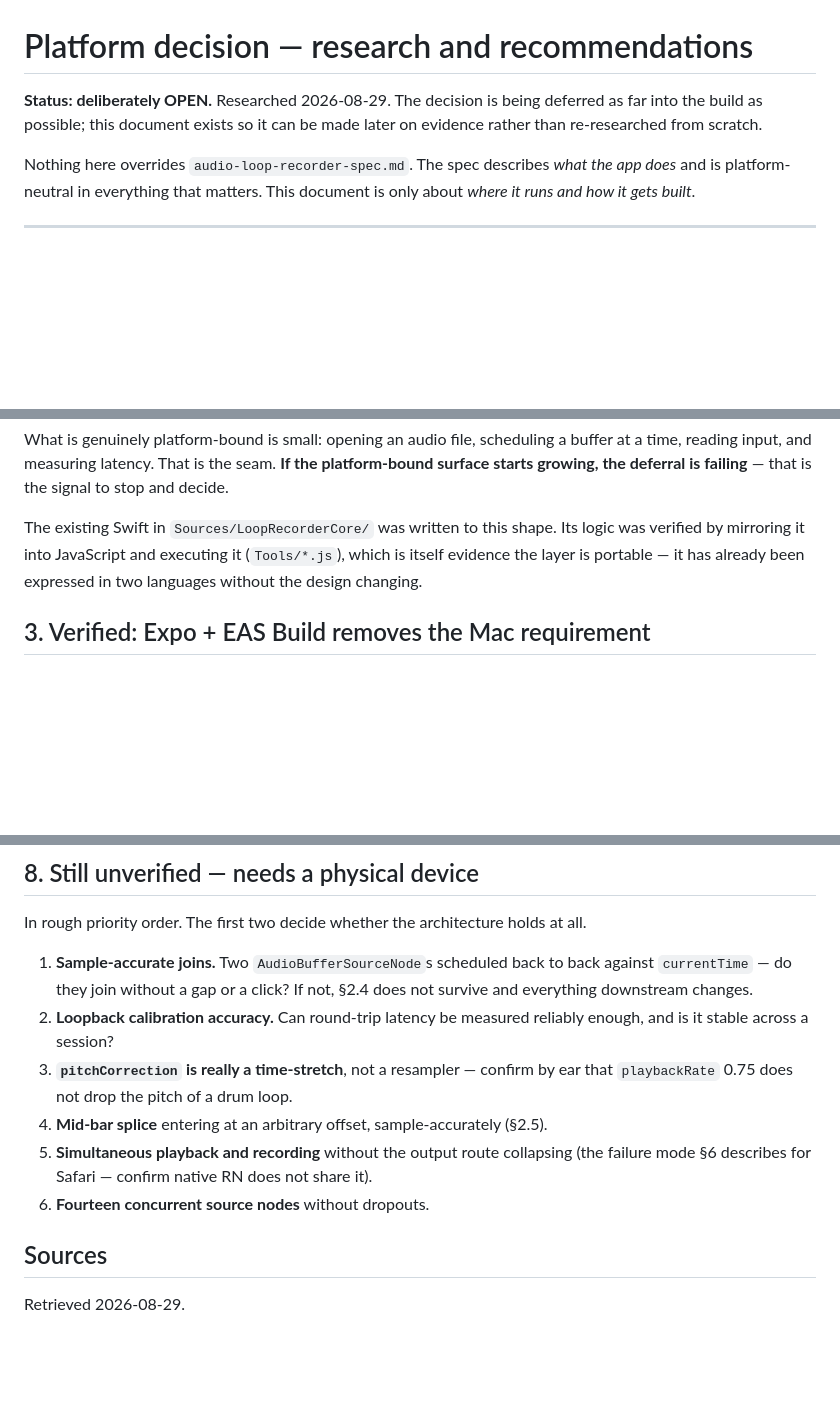
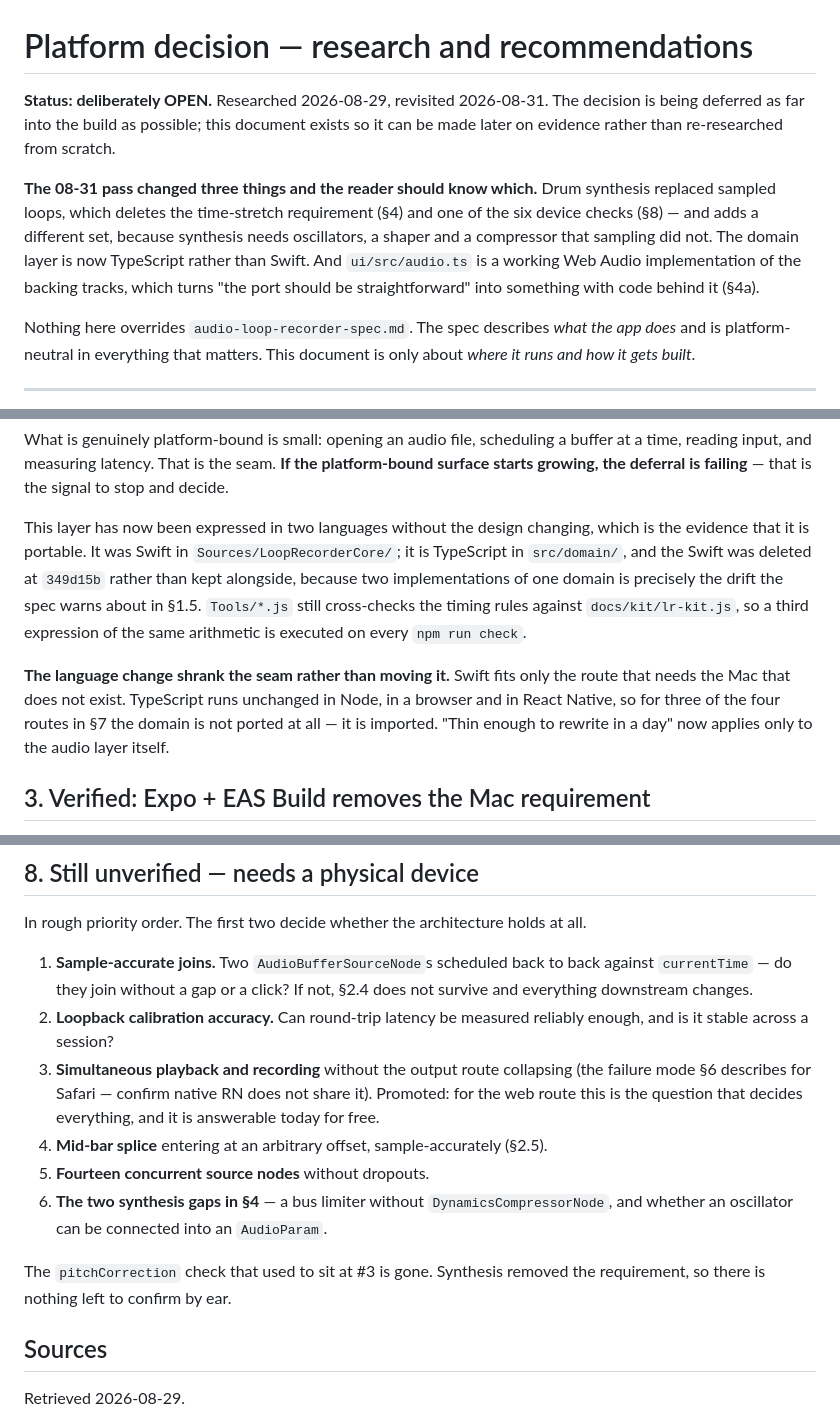
Before and after one commit to collinrandolph/loopmemo, a Markdown page: docs/platform-decision.md, 3 parts joined by grey strips. GitHub-like rendering; blank space fills up the shorter version.

```diff
--- a/docs/platform-decision.md
+++ b/docs/platform-decision.md
@@ -1,8 +1,15 @@
 # Platform decision — research and recommendations
 
-**Status: deliberately OPEN.** Researched 2026-08-29. The decision is being deferred as far
-into the build as possible; this document exists so it can be made later on evidence rather
-than re-researched from scratch.
+**Status: deliberately OPEN.** Researched 2026-08-29, revisited 2026-08-31. The decision is
+being deferred as far into the build as possible; this document exists so it can be made later
+on evidence rather than re-researched from scratch.
+
+**The 08-31 pass changed three things and the reader should know which.** Drum synthesis
+replaced sampled loops, which deletes the time-stretch requirement (§4) and one of the six
+device checks (§8) — and adds a different set, because synthesis needs oscillators, a shaper
+and a compressor that sampling did not. The domain layer is now TypeScript rather than Swift.
+And `ui/src/audio.ts` is a working Web Audio implementation of the backing tracks, which turns
+"the port should be straightforward" into something with code behind it (§4a).
 
 Nothing here overrides `audio-loop-recorder-spec.md`. The spec describes *what the app does*
 and is platform-neutral in everything that matters. This document is only about *where it
@@ -42,10 +49,17 @@ What is genuinely platform-bound is small: opening an audio file, scheduling a b
 time, reading input, and measuring latency. That is the seam. **If the platform-bound surface
 starts growing, the deferral is failing** — that is the signal to stop and decide.
 
-The existing Swift in `Sources/LoopRecorderCore/` was written to this shape. Its logic was
-verified by mirroring it into JavaScript and executing it (`Tools/*.js`), which is itself
-evidence the layer is portable — it has already been expressed in two languages without the
-design changing.
+This layer has now been expressed in two languages without the design changing, which is the
+evidence that it is portable. It was Swift in `Sources/LoopRecorderCore/`; it is TypeScript in
+`src/domain/`, and the Swift was deleted at `349d15b` rather than kept alongside, because two
+implementations of one domain is precisely the drift the spec warns about in §1.5. `Tools/*.js`
+still cross-checks the timing rules against `docs/kit/lr-kit.js`, so a third expression of the
+same arithmetic is executed on every `npm run check`.
+
+**The language change shrank the seam rather than moving it.** Swift fits only the route that
+needs the Mac that does not exist. TypeScript runs unchanged in Node, in a browser and in React
+Native, so for three of the four routes in §7 the domain is not ported at all — it is imported.
+"Thin enough to rewrite in a day" now applies only to the audio layer itself.
 
 ## 3. Verified: Expo + EAS Build removes the Mac requirement
 
@@ -175,12 +230,16 @@ In rough priority order. The first two decide whether the architecture holds at
    everything downstream changes.
 2. **Loopback calibration accuracy.** Can round-trip latency be measured reliably enough, and
    is it stable across a session?
-3. **`pitchCorrection` is really a time-stretch**, not a resampler — confirm by ear that
-   `playbackRate` 0.75 does not drop the pitch of a drum loop.
+3. **Simultaneous playback and recording** without the output route collapsing (the failure
+   mode §6 describes for Safari — confirm native RN does not share it). Promoted: for the web
+   route this is the question that decides everything, and it is answerable today for free.
 4. **Mid-bar splice** entering at an arbitrary offset, sample-accurately (§2.5).
-5. **Simultaneous playback and recording** without the output route collapsing (the failure
-   mode §6 describes for Safari — confirm native RN does not share it).
-6. **Fourteen concurrent source nodes** without dropouts.
+5. **Fourteen concurrent source nodes** without dropouts.
+6. **The two synthesis gaps in §4** — a bus limiter without `DynamicsCompressorNode`, and
+   whether an oscillator can be connected into an `AudioParam`.
+
+The `pitchCorrection` check that used to sit at #3 is gone. Synthesis removed the requirement,
+so there is nothing left to confirm by ear.
 
 ## Sources
 
```
Also changed, not shown: other parts of docs/platform-decision.md (+48 -7 lines).
